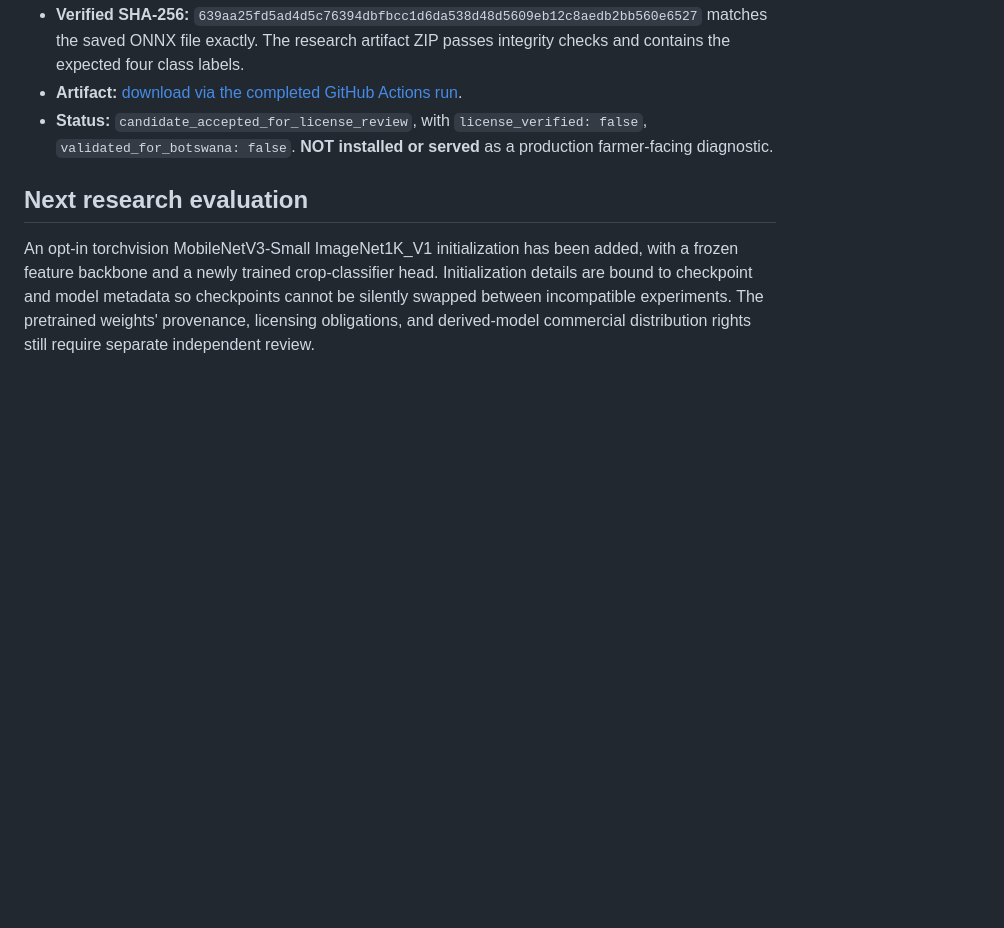
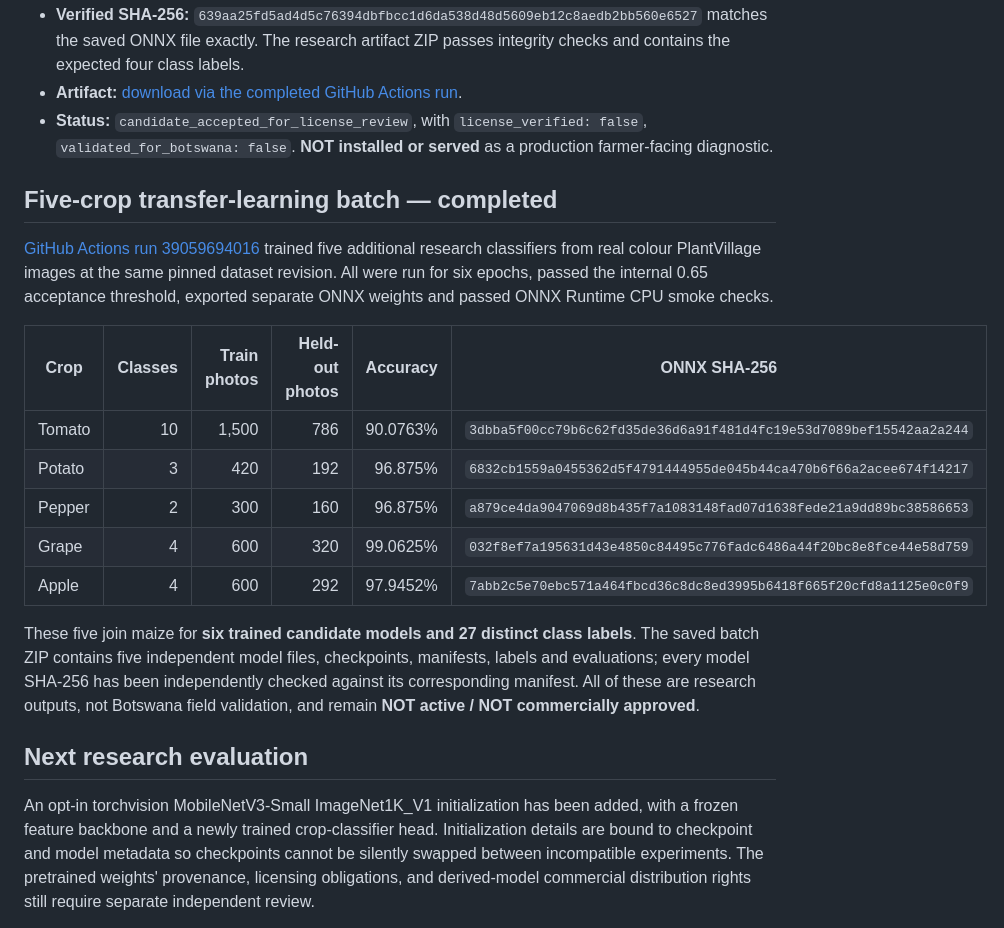
Before and after one commit to softwaredev104-arch/MetlholoAI, a Markdown page: docs/MODEL_TRAINING_RUNS.md, the part around the change. GitHub-like rendering; blank space fills up the shorter version.

Commit message:
docs(ai): record five successful real crop models and pinned ONNX evaluation hashes

```diff
--- a/docs/MODEL_TRAINING_RUNS.md
+++ b/docs/MODEL_TRAINING_RUNS.md
@@ -25,6 +25,20 @@ a model as available merely because the training code or a checkpoint exists.
 - **Verified SHA-256:** `639aa25fd5ad4d5c76394dbfbcc1d6da538d48d5609eb12c8aedb2bb560e6527` matches the saved ONNX file exactly. The research artifact ZIP passes integrity checks and contains the expected four class labels.
 - **Artifact:** [download via the completed GitHub Actions run](https://github.com/softwaredev104-arch/MetlholoAI/actions/runs/39059446470).
 - **Status:** `candidate_accepted_for_license_review`, with `license_verified: false`, `validated_for_botswana: false`. **NOT installed or served** as a production farmer-facing diagnostic.
+
+## Five-crop transfer-learning batch — completed
+
+[GitHub Actions run 39059694016](https://github.com/softwaredev104-arch/MetlholoAI/actions/runs/39059694016) trained five additional research classifiers from real colour PlantVillage images at the same pinned dataset revision. All were run for six epochs, passed the internal 0.65 acceptance threshold, exported separate ONNX weights and passed ONNX Runtime CPU smoke checks.
+
+| Crop | Classes | Train photos | Held-out photos | Accuracy | ONNX SHA-256 |
+| --- | ---: | ---: | ---: | ---: | --- |
+| Tomato | 10 | 1,500 | 786 | 90.0763% | `3dbba5f00cc79b6c62fd35de36d6a91f481d4fc19e53d7089bef15542aa2a244` |
+| Potato | 3 | 420 | 192 | 96.875% | `6832cb1559a0455362d5f4791444955de045b44ca470b6f66a2acee674f14217` |
+| Pepper | 2 | 300 | 160 | 96.875% | `a879ce4da9047069d8b435f7a1083148fad07d1638fede21a9dd89bc38586653` |
+| Grape | 4 | 600 | 320 | 99.0625% | `032f8ef7a195631d43e4850c84495c776fadc6486a44f20bc8e8fce44e58d759` |
+| Apple | 4 | 600 | 292 | 97.9452% | `7abb2c5e70ebc571a464fbcd36c8dc8ed3995b6418f665f20cfd8a1125e0c0f9` |
+
+These five join maize for **six trained candidate models and 27 distinct class labels**. The saved batch ZIP contains five independent model files, checkpoints, manifests, labels and evaluations; every model SHA-256 has been independently checked against its corresponding manifest. All of these are research outputs, not Botswana field validation, and remain **NOT active / NOT commercially approved**.
 
 ## Next research evaluation
 
```
